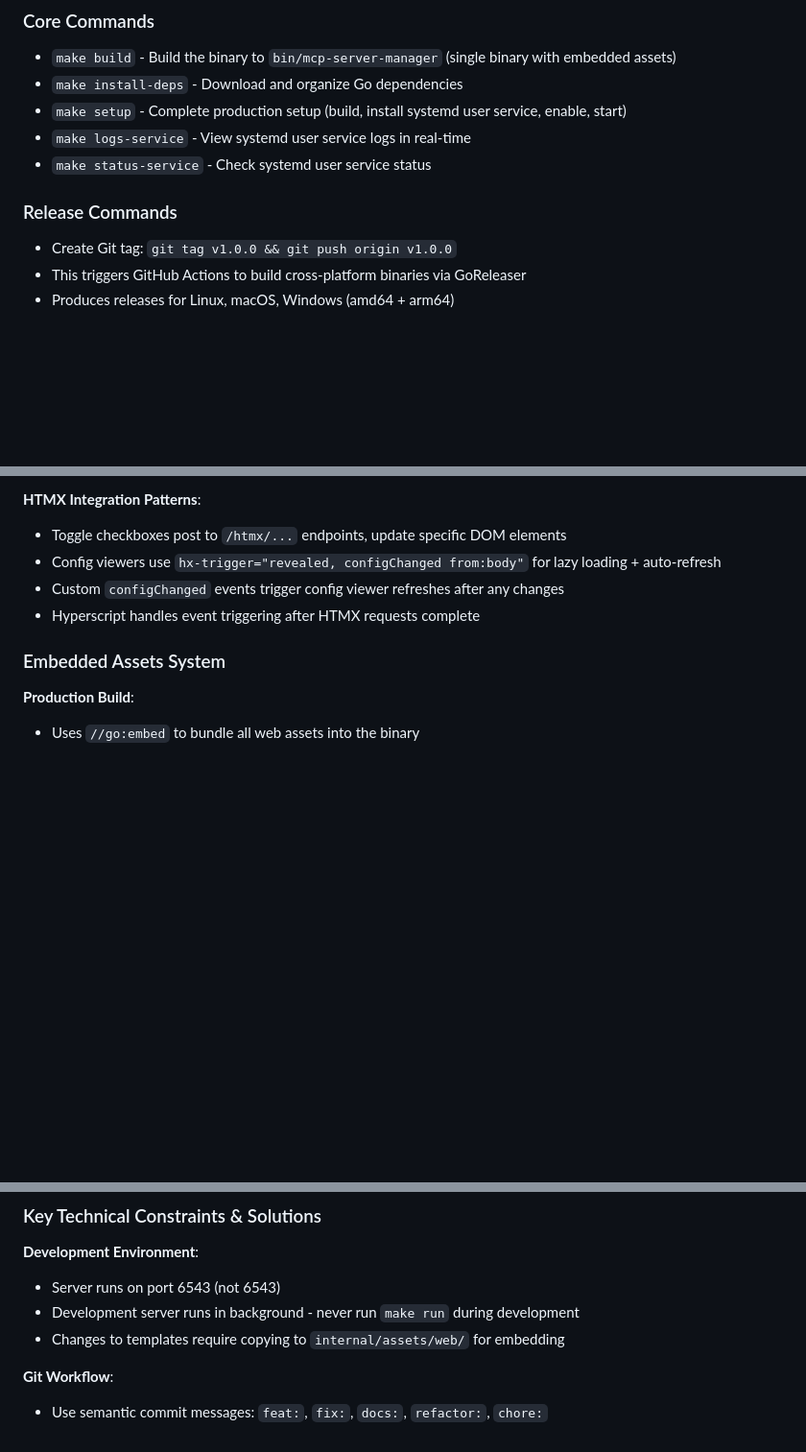
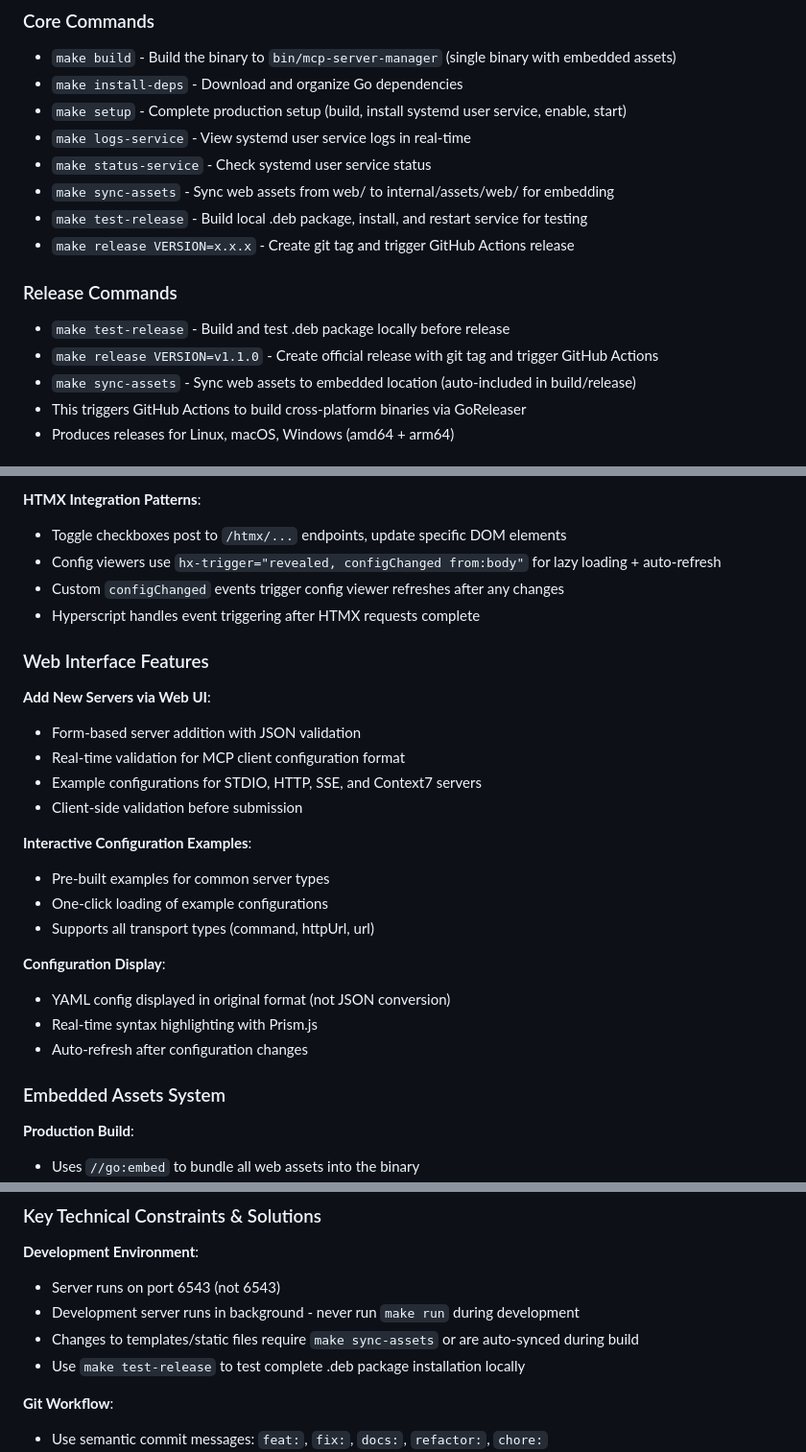
Before and after one commit to craneoankh/mcp-server-manager, a Markdown page: CLAUDE.md, 3 parts joined by grey strips. Shown at 96% size. GitHub-like rendering; blank space fills up the shorter version.

```diff
--- a/CLAUDE.md
+++ b/CLAUDE.md
@@ -28,10 +28,15 @@ MCP Server Manager is a Go web application that centralizes management of Model
 - `make setup` - Complete production setup (build, install systemd user service, enable, start)
 - `make logs-service` - View systemd user service logs in real-time
 - `make status-service` - Check systemd user service status
+- `make sync-assets` - Sync web assets from web/ to internal/assets/web/ for embedding
+- `make test-release` - Build local .deb package, install, and restart service for testing
+- `make release VERSION=x.x.x` - Create git tag and trigger GitHub Actions release
 
 ### Release Commands
 
-- Create Git tag: `git tag v1.0.0 && git push origin v1.0.0`
+- `make test-release` - Build and test .deb package locally before release
+- `make release VERSION=v1.1.0` - Create official release with git tag and trigger GitHub Actions
+- `make sync-assets` - Sync web assets to embedded location (auto-included in build/release)
 - This triggers GitHub Actions to build cross-platform binaries via GoReleaser
 - Produces releases for Linux, macOS, Windows (amd64 + arm64)
 
@@ -106,6 +111,24 @@ The application operates on a **two-layer configuration model**:
 - Custom `configChanged` events trigger config viewer refreshes after any changes
 - Hyperscript handles event triggering after HTMX requests complete
 
+### Web Interface Features
+
+**Add New Servers via Web UI**:
+- Form-based server addition with JSON validation
+- Real-time validation for MCP client configuration format
+- Example configurations for STDIO, HTTP, SSE, and Context7 servers
+- Client-side validation before submission
+
+**Interactive Configuration Examples**:
+- Pre-built examples for common server types
+- One-click loading of example configurations
+- Supports all transport types (command, httpUrl, url)
+
+**Configuration Display**:
+- YAML config displayed in original format (not JSON conversion)
+- Real-time syntax highlighting with Prism.js
+- Auto-refresh after configuration changes
+
 ### Embedded Assets System
 
 **Production Build**:
@@ -138,7 +161,8 @@ The application operates on a **two-layer configuration model**:
 **Development Environment**:
 - Server runs on port 6543 (not 6543)
 - Development server runs in background - never run `make run` during development
-- Changes to templates require copying to `internal/assets/web/` for embedding
+- Changes to templates/static files require `make sync-assets` or are auto-synced during build
+- Use `make test-release` to test complete .deb package installation locally
 
 **Git Workflow**:
 - Use semantic commit messages: `feat:`, `fix:`, `docs:`, `refactor:`, `chore:`
```
Also changed, not shown: README.md (+28 -2 lines).
